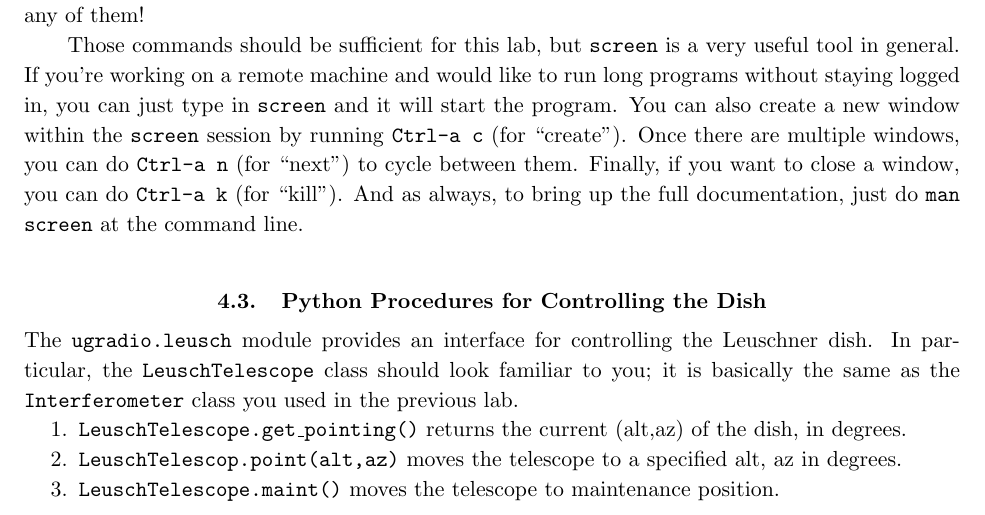
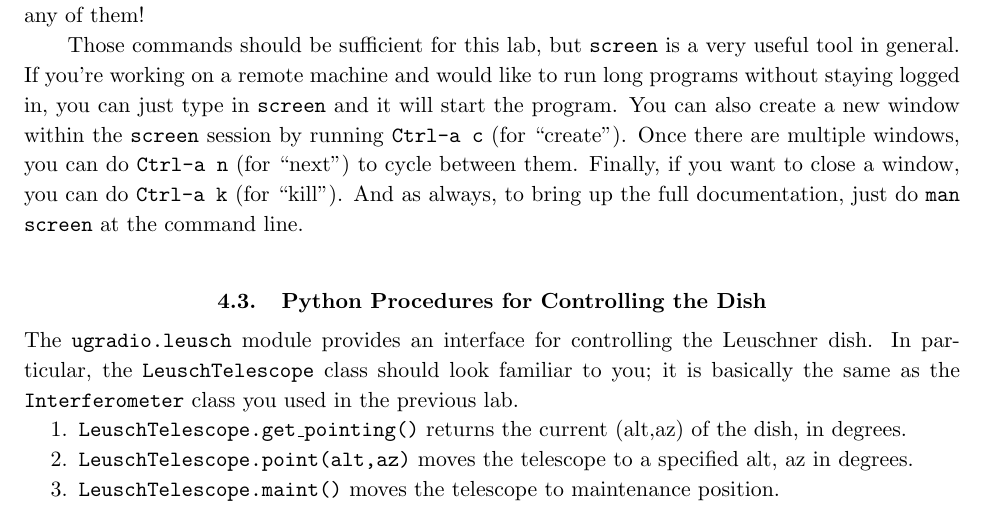
Before and after one commit to AaronParsons/ugradio, a LaTeX paper (lab_dish/HI1.tex): part of page 4 of 14, cut so that both start at the same text. Compiled offline with pdfLaTeX.

Commit message:
Update HI1.tex
fixed a typo

```diff
--- a/lab_dish/HI1.tex
+++ b/lab_dish/HI1.tex
@@ -254,7 +254,7 @@ class you used in the previous lab.
 
 \begin{enumerate}
 \item {\tt LeuschTelescope.get\_pointing()} returns the current (alt,az) of the dish, in degrees.
-\item {\tt LeuschTelescop.point(alt,az)} moves the telescope to a specified alt, az in degrees.
+\item {\tt LeuschTelescope.point(alt,az)} moves the telescope to a specified alt, az in degrees.
 %\item {\tt follow} tracks a given (ra,dec), sun, or moon and can write a
 %  file containing relevant pointing data.
 \item {\tt LeuschTelescope.maint()} moves the telescope to maintenance position.
```
